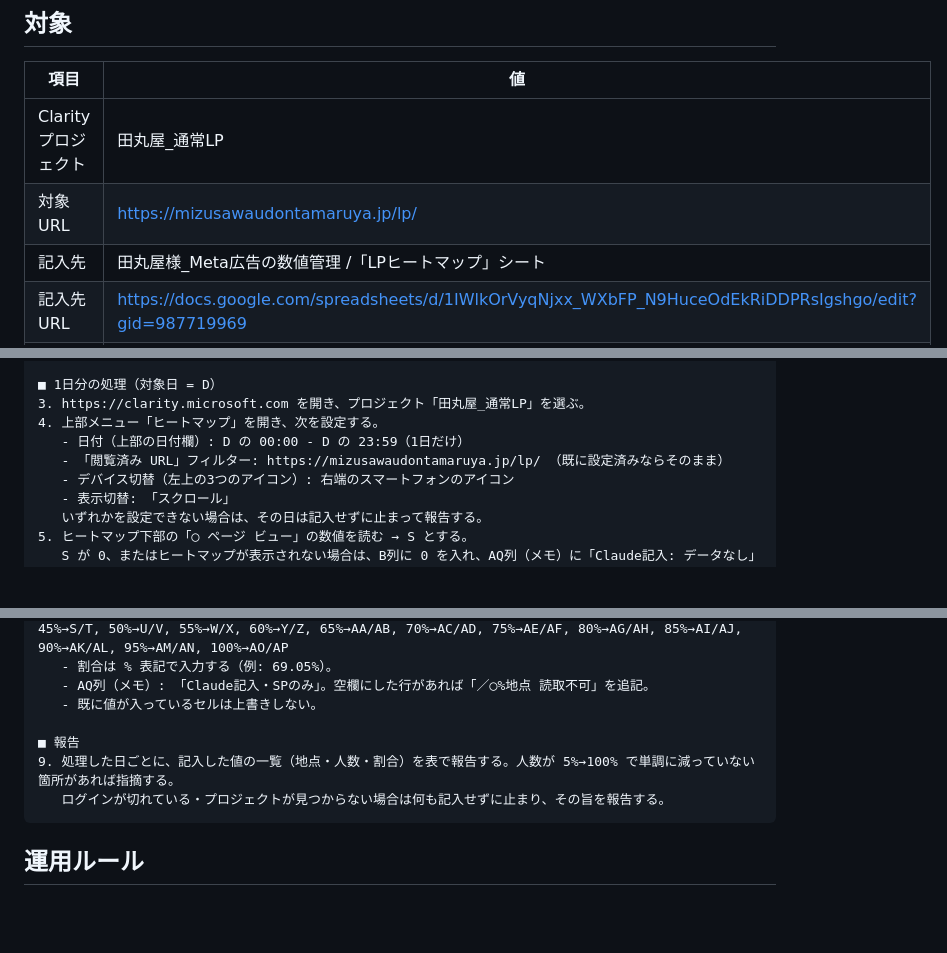
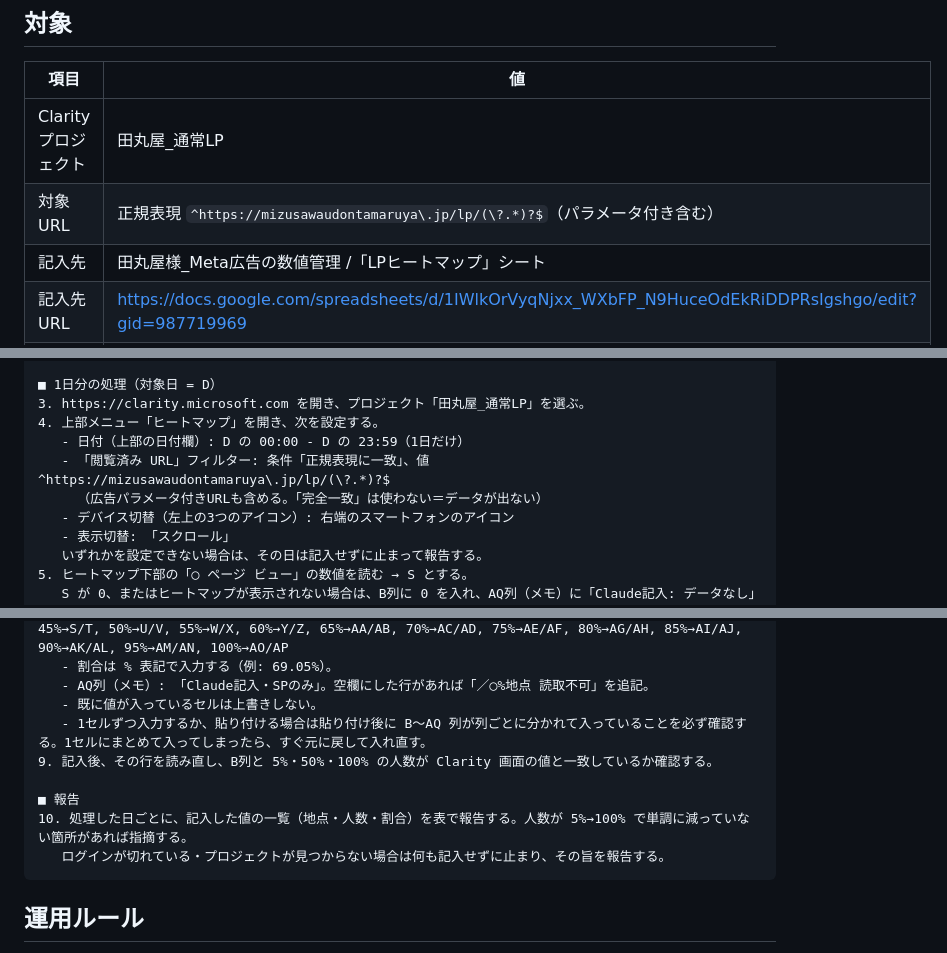
Before and after one commit to coderyu8-ship-it/claude-code-project, a Markdown page: docs/clarity-daily-runbook.md, 3 parts joined by grey strips. GitHub-like rendering; blank space fills up the shorter version.

Commit message:
Use regex URL filter and add write verification in Clarity runbook
Co-Authored-By: Claude Opus 5.5 <noreply@anthropic.com>
Claude-Session: https://claude.ai/code/session_01DETUEBVgfuwsNtXNc5guoy

````diff
--- a/docs/clarity-daily-runbook.md
+++ b/docs/clarity-daily-runbook.md
@@ -5,7 +5,7 @@
 | 項目 | 値 |
 | --- | --- |
 | Clarity プロジェクト | 田丸屋_通常LP |
-| 対象 URL | https://mizusawaudontamaruya.jp/lp/ |
+| 対象 URL | 正規表現 `^https://mizusawaudontamaruya\.jp/lp/(\?.*)?$`（パラメータ付き含む） |
 | 記入先 | 田丸屋様_Meta広告の数値管理 /「LPヒートマップ」シート |
 | 記入先 URL | https://docs.google.com/spreadsheets/d/1IWlkOrVyqNjxx_WXbFP_N9HuceOdEkRiDDPRsIgshgo/edit?gid=987719969 |
 | 対象日 | 実行日より前で B列が空欄の日（直近7日以内、古い順） |
@@ -47,7 +47,8 @@ Clarity の数値を Google スプレッドシートに記入してください
 3. https://clarity.microsoft.com を開き、プロジェクト「田丸屋_通常LP」を選ぶ。
 4. 上部メニュー「ヒートマップ」を開き、次を設定する。
    - 日付（上部の日付欄）: D の 00:00 - D の 23:59（1日だけ）
-   - 「閲覧済み URL」フィルター: https://mizusawaudontamaruya.jp/lp/ （既に設定済みならそのまま）
+   - 「閲覧済み URL」フィルター: 条件「正規表現に一致」、値 ^https://mizusawaudontamaruya\.jp/lp/(\?.*)?$
+     （広告パラメータ付きURLも含める。「完全一致」は使わない＝データが出ない）
    - デバイス切替（左上の3つのアイコン）: 右端のスマートフォンのアイコン
    - 表示切替: 「スクロール」
    いずれかを設定できない場合は、その日は記入せずに止まって報告する。
@@ -65,9 +66,11 @@ Clarity の数値を Google スプレッドシートに記入してください
    - 割合は % 表記で入力する（例: 69.05%）。
    - AQ列（メモ）: 「Claude記入・SPのみ」。空欄にした行があれば「／◯%地点 読取不可」を追記。
    - 既に値が入っているセルは上書きしない。
+   - 1セルずつ入力するか、貼り付ける場合は貼り付け後に B〜AQ 列が列ごとに分かれて入っていることを必ず確認する。1セルにまとめて入ってしまったら、すぐ元に戻して入れ直す。
+9. 記入後、その行を読み直し、B列と 5%・50%・100% の人数が Clarity 画面の値と一致しているか確認する。
 
 ■ 報告
-9. 処理した日ごとに、記入した値の一覧（地点・人数・割合）を表で報告する。人数が 5%→100% で単調に減っていない箇所があれば指摘する。
+10. 処理した日ごとに、記入した値の一覧（地点・人数・割合）を表で報告する。人数が 5%→100% で単調に減っていない箇所があれば指摘する。
    ログインが切れている・プロジェクトが見つからない場合は何も記入せずに止まり、その旨を報告する。
 ```
 
````
